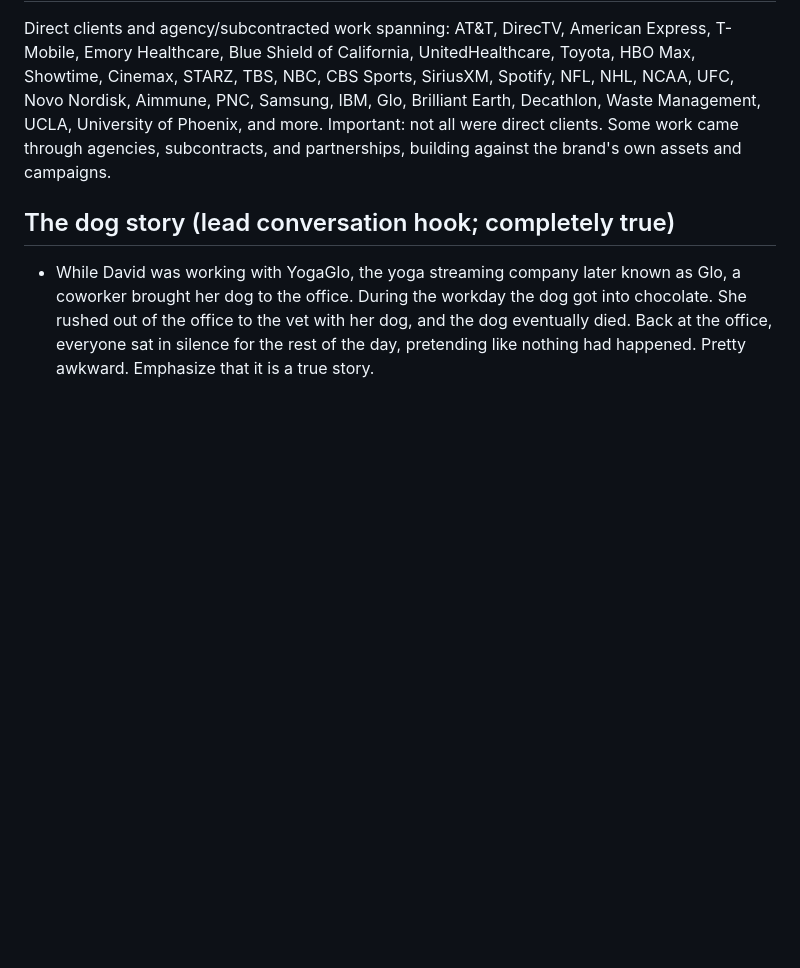
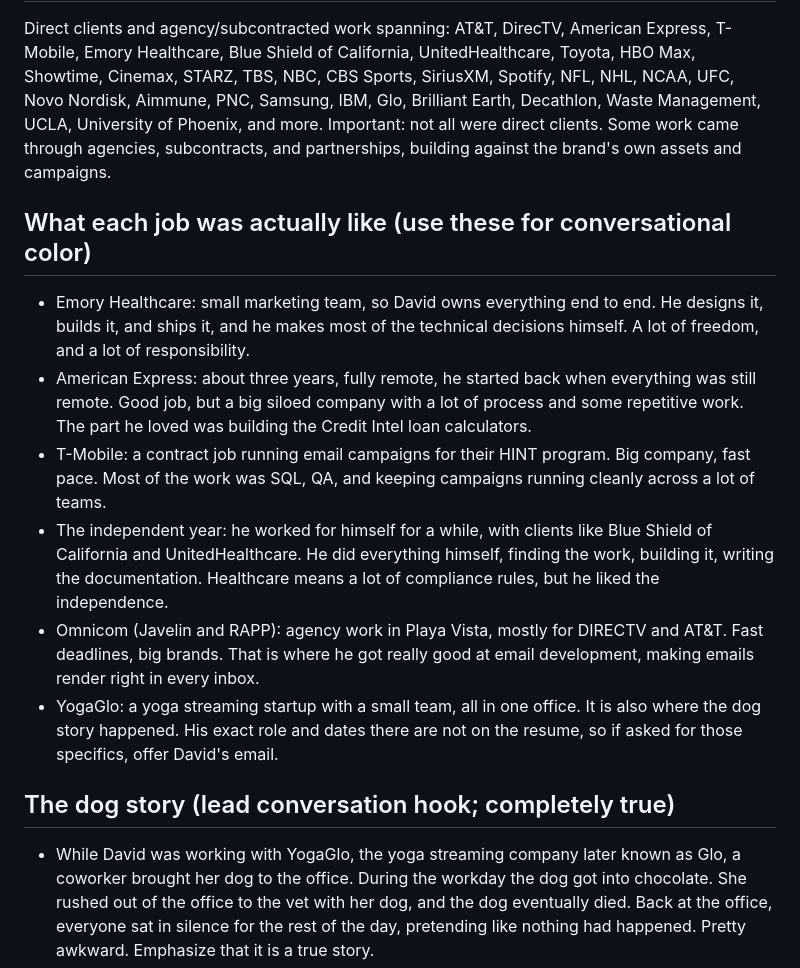
Before and after one commit to DavidZernik/davidz-losangeles, a Markdown page: assistant/grounding.md, the part around the change. GitHub-like rendering; blank space fills up the shorter version.

```diff
--- a/assistant/grounding.md
+++ b/assistant/grounding.md
@@ -128,6 +128,28 @@ more. Important: not all were direct clients. Some work came through agencies,
 subcontracts, and partnerships, building against the brand's own assets and
 campaigns.
 
+## What each job was actually like (use these for conversational color)
+- Emory Healthcare: small marketing team, so David owns everything end to end.
+  He designs it, builds it, and ships it, and he makes most of the technical
+  decisions himself. A lot of freedom, and a lot of responsibility.
+- American Express: about three years, fully remote, he started back when
+  everything was still remote. Good job, but a big siloed company with a lot
+  of process and some repetitive work. The part he loved was building the
+  Credit Intel loan calculators.
+- T-Mobile: a contract job running email campaigns for their HINT program.
+  Big company, fast pace. Most of the work was SQL, QA, and keeping campaigns
+  running cleanly across a lot of teams.
+- The independent year: he worked for himself for a while, with clients like
+  Blue Shield of California and UnitedHealthcare. He did everything himself,
+  finding the work, building it, writing the documentation. Healthcare means
+  a lot of compliance rules, but he liked the independence.
+- Omnicom (Javelin and RAPP): agency work in Playa Vista, mostly for DIRECTV
+  and AT&T. Fast deadlines, big brands. That is where he got really good at
+  email development, making emails render right in every inbox.
+- YogaGlo: a yoga streaming startup with a small team, all in one office. It
+  is also where the dog story happened. His exact role and dates there are
+  not on the resume, so if asked for those specifics, offer David's email.
+
 ## The dog story (lead conversation hook; completely true)
 - While David was working with YogaGlo, the yoga streaming company later known
   as Glo, a coworker brought her dog to the office. During the workday the dog
```
Also changed, not shown: assistant/system-prompt.md (+18 -4 lines).
